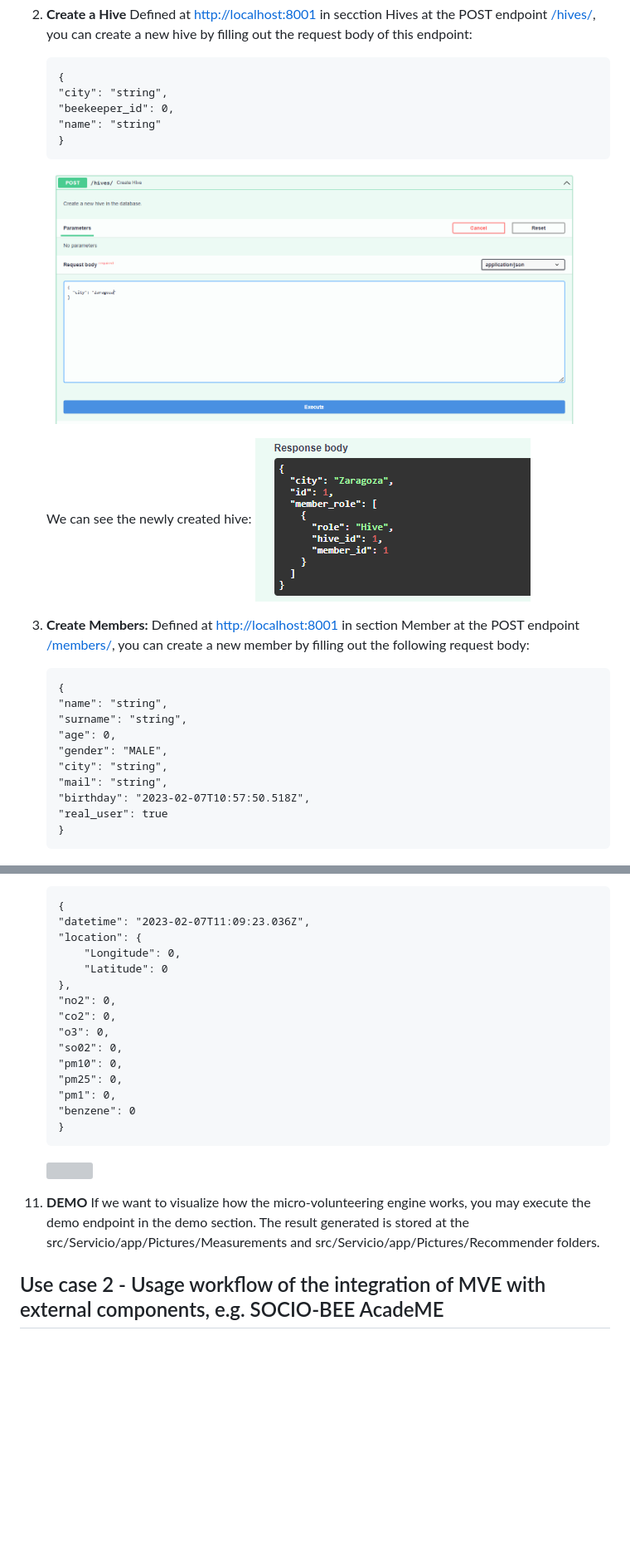
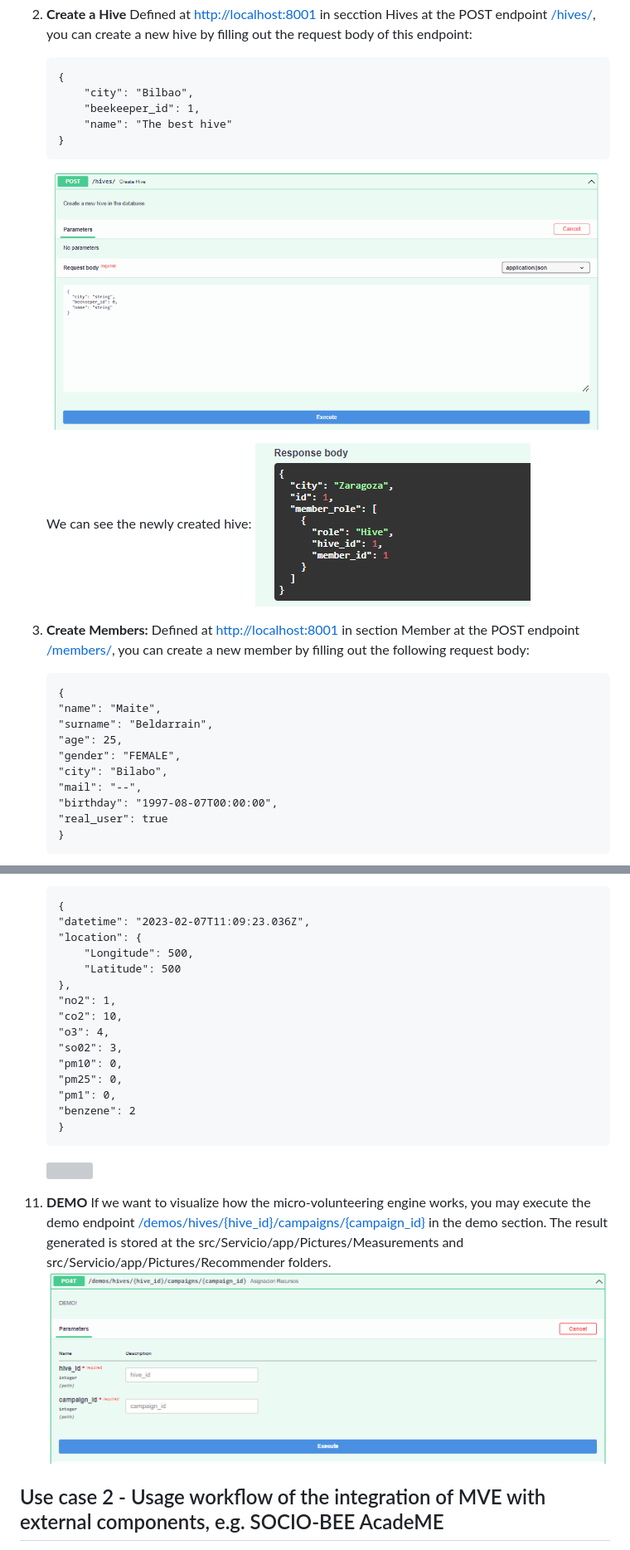
Before and after one commit to mpuerta004/RecommenderSystem, a Markdown page: README.md, 2 parts joined by grey strips. Shown: that part at 83% size. GitHub-like rendering; pictures changed too: Picture_readme/Demo.PNG (added), Picture_readme/Hive_post.PNG; blank space fills up the shorter version; grey boxes are pictures that could not be loaded.

````diff
--- a/README.md
+++ b/README.md
@@ -68,11 +68,11 @@ The following diagram illustrates the main workflow that a Worker Bee will follo
 2. **Create a Hive** Defined at [http://localhost:8001](http://localhost:8001) in secction Hives at the POST endpoint [/hives/](http://localhost:8001/docs#/Hives/create_hive_hives__post), you can create a new hive by filling out the request body of this endpoint:
     ```
     {
-    "city": "string",
-    "beekeeper_id": 0,
-    "name": "string"
+        "city": "Bilbao",
+        "beekeeper_id": 1,
+        "name": "The best hive"
     }
-     ```
+    ```
     ![](./Picture_readme/Hive_post.PNG)
 
     We can see the newly created hive:
@@ -81,13 +81,13 @@ The following diagram illustrates the main workflow that a Worker Bee will follo
 3. **Create Members:** Defined at [http://localhost:8001](http://localhost:8001) in section Member at the POST endpoint [/members/](http://localhost:8001/docs#/Members/create_member_members__post), you can create a new member by filling out the following request body:
      ```
     {
-    "name": "string",
-    "surname": "string",
-    "age": 0,
-    "gender": "MALE",
-    "city": "string",
-    "mail": "string",
-    "birthday": "2023-02-07T10:57:50.518Z",
+    "name": "Maite",
+    "surname": "Beldarrain",
+    "age": 25,
+    "gender": "FEMALE",
+    "city": "Bilabo",
+    "mail": "--",
+    "birthday": "1997-08-07T00:00:00",
     "real_user": true
     }
      ```
@@ -190,22 +190,23 @@ The following diagram illustrates the main workflow that a Worker Bee will follo
     {
     "datetime": "2023-02-07T11:09:23.036Z",
     "location": {
-        "Longitude": 0,
-        "Latitude": 0
+        "Longitude": 500,
+        "Latitude": 500
     },
-    "no2": 0,
-    "co2": 0,
-    "o3": 0,
-    "so02": 0,
+    "no2": 1,
+    "co2": 10,
+    "o3": 4,
+    "so02": 3,
     "pm10": 0,
     "pm25": 0,
     "pm1": 0,
-    "benzene": 0
+    "benzene": 2
     }
     ```
     ![](./Picture_readme/Sync/Create_measurement.PNG)
 
-11. **DEMO** If we want to visualize how the micro-volunteering engine works, you may execute the demo endpoint in the demo section. The result generated is stored at the src/Servicio/app/Pictures/Measurements and src/Servicio/app/Pictures/Recommender folders.
+11. **DEMO** If we want to visualize how the micro-volunteering engine works, you may execute the demo endpoint [/demos/hives/{hive_id}/campaigns/{campaign_id}](http://localhost:8001/docs#/Demo/asignacion_recursos_demos_hives__hive_id__campaigns__campaign_id__post) in the demo section. The result generated is stored at the src/Servicio/app/Pictures/Measurements and src/Servicio/app/Pictures/Recommender folders.
+    ![](./Picture_readme/Demo.PNG)
 
 ## Use case 2 - Usage workflow of the integration of MVE with external components, e.g. SOCIO-BEE AcadeME
 
````
Also changed, not shown: other parts of README.md (+95 -75 lines).
